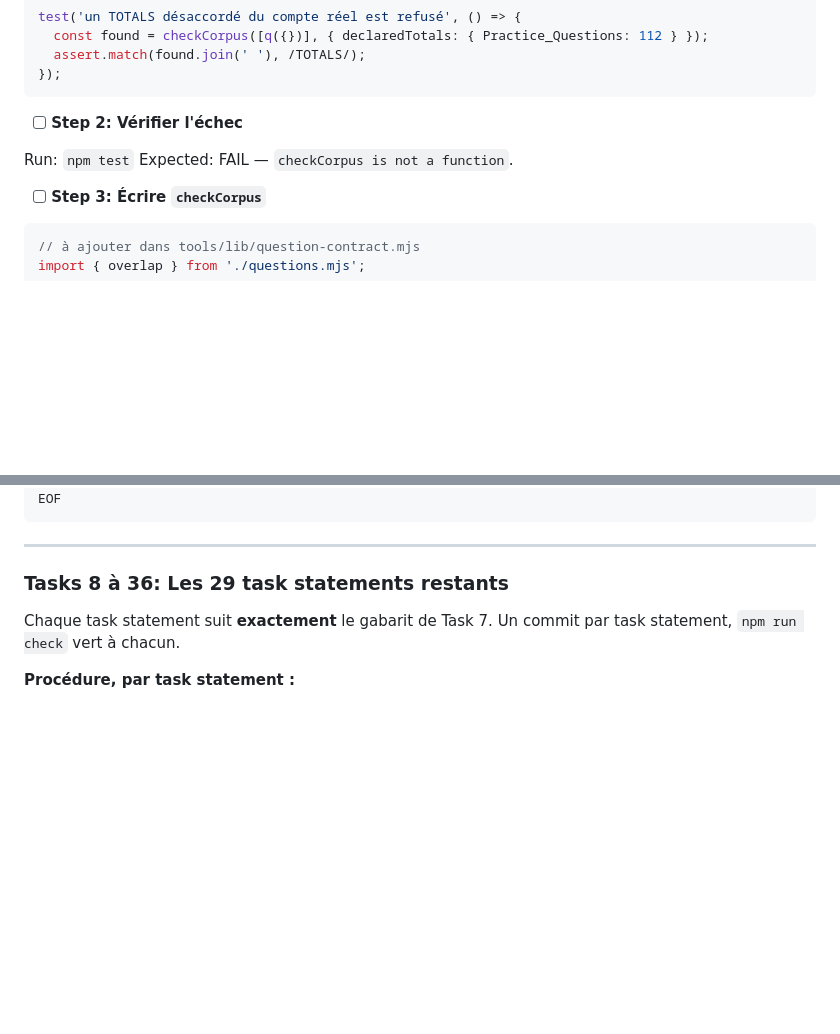
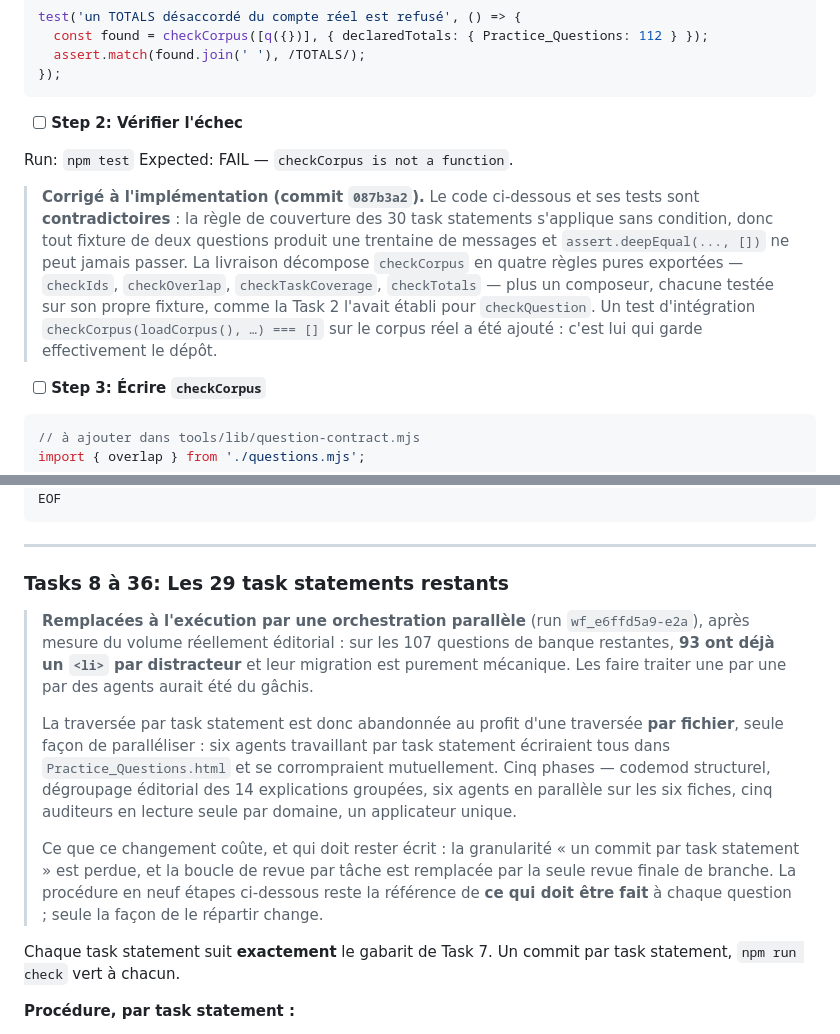
Before and after one commit to VictorNain26/cca-f-revision, a Markdown page: specs/2026-08-08-audit-fidelite-questions-plan.md, 2 parts joined by grey strips. Drawn GitHub-style; blank space fills up the shorter version.

Commit message:
docs(cca-revision): record the three decisions the plan text no longer matched
D0 is a prerequisite sheet carrying no task statement of its own, yet the
contract demands a data-task. Its questions now declare the task they prepare -
data-domain="D0" with data-task="1.1" - which no rule forbids and which makes
the prerequisite-to-task link explicit for the first time.

Task 3's checkCorpus shipped decomposed into four exported pure rules plus a
composer, because the code and tests the plan gave were mutually impossible: the
task-coverage rule runs unconditionally, so any two-question fixture yields
thirty messages and an empty-list assertion can never hold.

Tasks 8-36 were replaced by a parallel workflow after measuring that 93 of the
107 remaining bank questions already carry one explanation item per distractor
and need no editorial judgment. Traversal moves from task statement to file,
the only split that parallelises without six agents colliding inside
Practice_Questions.html. Records what that costs: commit granularity and the
per-task review loop.

Co-Authored-By: Claude <noreply@anthropic.com>

````diff
--- a/specs/2026-08-08-audit-fidelite-questions-plan.md
+++ b/specs/2026-08-08-audit-fidelite-questions-plan.md
@@ -598,6 +598,8 @@ test('un TOTALS désaccordé du compte réel est refusé', () => {
 Run: `npm test`
 Expected: FAIL — `checkCorpus is not a function`.
 
+> **Corrigé à l'implémentation (commit `087b3a2`).** Le code ci-dessous et ses tests sont **contradictoires** : la règle de couverture des 30 task statements s'applique sans condition, donc tout fixture de deux questions produit une trentaine de messages et `assert.deepEqual(..., [])` ne peut jamais passer. La livraison décompose `checkCorpus` en quatre règles pures exportées — `checkIds`, `checkOverlap`, `checkTaskCoverage`, `checkTotals` — plus un composeur, chacune testée sur son propre fixture, comme la Task 2 l'avait établi pour `checkQuestion`. Un test d'intégration `checkCorpus(loadCorpus(), …) === []` sur le corpus réel a été ajouté : c'est lui qui garde effectivement le dépôt.
+
 - [ ] **Step 3: Écrire `checkCorpus`**
 
 ```javascript
@@ -1163,6 +1165,12 @@ EOF
 
 ### Tasks 8 à 36: Les 29 task statements restants
 
+> **Remplacées à l'exécution par une orchestration parallèle** (run `wf_e6ffd5a9-e2a`), après mesure du volume réellement éditorial : sur les 107 questions de banque restantes, **93 ont déjà un `<li>` par distracteur** et leur migration est purement mécanique. Les faire traiter une par une par des agents aurait été du gâchis.
+>
+> La traversée par task statement est donc abandonnée au profit d'une traversée **par fichier**, seule façon de paralléliser : six agents travaillant par task statement écriraient tous dans `Practice_Questions.html` et se corrompraient mutuellement. Cinq phases — codemod structurel, dégroupage éditorial des 14 explications groupées, six agents en parallèle sur les six fiches, cinq auditeurs en lecture seule par domaine, un applicateur unique.
+>
+> Ce que ce changement coûte, et qui doit rester écrit : la granularité « un commit par task statement » est perdue, et la boucle de revue par tâche est remplacée par la seule revue finale de branche. La procédure en neuf étapes ci-dessous reste la référence de **ce qui doit être fait** à chaque question ; seule la façon de le répartir change.
+
 Chaque task statement suit **exactement** le gabarit de Task 7. Un commit par task statement, `npm run check` vert à chacun.
 
 **Procédure, par task statement :**
````
Also changed, not shown: specs/2026-08-08-audit-fidelite-questions-design.md (+2 -0 lines).
